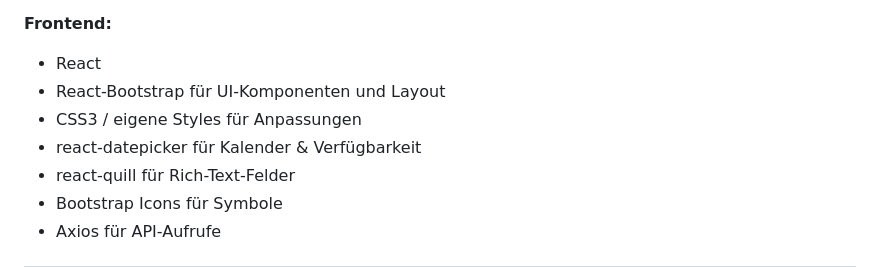
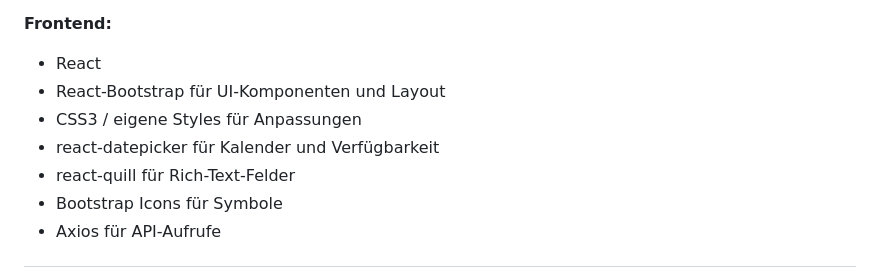
Before and after one commit to danilyapin/Webseite, a Markdown page: README.md, the part around the change. GitHub-like rendering.

```diff
--- a/README.md
+++ b/README.md
@@ -63,7 +63,7 @@ Der Fokus lag auf:
 - React
 - React-Bootstrap für UI-Komponenten und Layout
 - CSS3 / eigene Styles für Anpassungen
-- react-datepicker für Kalender & Verfügbarkeit
+- react-datepicker für Kalender und Verfügbarkeit
 - react-quill für Rich-Text-Felder
 - Bootstrap Icons für Symbole
 - Axios für API-Aufrufe
```
